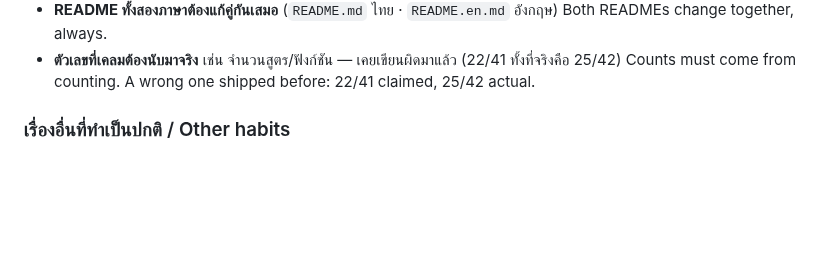
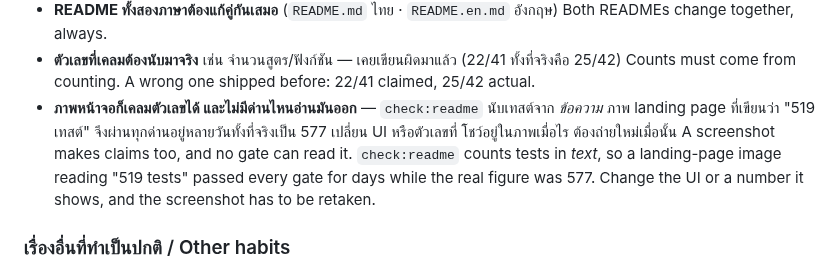
Before and after one commit to SuruchBoss/ExcelToGo, a Markdown page: AGENTS.md, the part around the change. Rendered like a GitHub page; blank space fills up the shorter version.

```diff
--- a/AGENTS.md
+++ b/AGENTS.md
@@ -40,6 +40,12 @@ first is still faster than waiting for CI to tell you.
   Both READMEs change together, always.
 - **ตัวเลขที่เคลมต้องนับมาจริง** เช่น จำนวนสูตร/ฟังก์ชัน — เคยเขียนผิดมาแล้ว (22/41 ทั้งที่จริงคือ 25/42)
   Counts must come from counting. A wrong one shipped before: 22/41 claimed, 25/42 actual.
+- **ภาพหน้าจอก็เคลมตัวเลขได้ และไม่มีด่านไหนอ่านมันออก** — `check:readme` นับเทสต์จาก *ข้อความ* ภาพ
+  landing page ที่เขียนว่า "519 เทสต์" จึงผ่านทุกด่านอยู่หลายวันทั้งที่จริงเป็น 577 เปลี่ยน UI หรือตัวเลขที่
+  โชว์อยู่ในภาพเมื่อไร ต้องถ่ายใหม่เมื่อนั้น
+  A screenshot makes claims too, and no gate can read it. `check:readme` counts tests in *text*, so a
+  landing-page image reading "519 tests" passed every gate for days while the real figure was 577.
+  Change the UI or a number it shows, and the screenshot has to be retaken.
 
 ### เรื่องอื่นที่ทำเป็นปกติ / Other habits
 
```
Also changed, not shown: README.en.md (+4 -0 lines), README.md (+4 -0 lines), public/screenshots/01-overview.png, public/screenshots/06-format-filter.png, public/screenshots/07-english-ui.png, public/screenshots/25-landing.png, public/screenshots/27-landing-stats.png.
